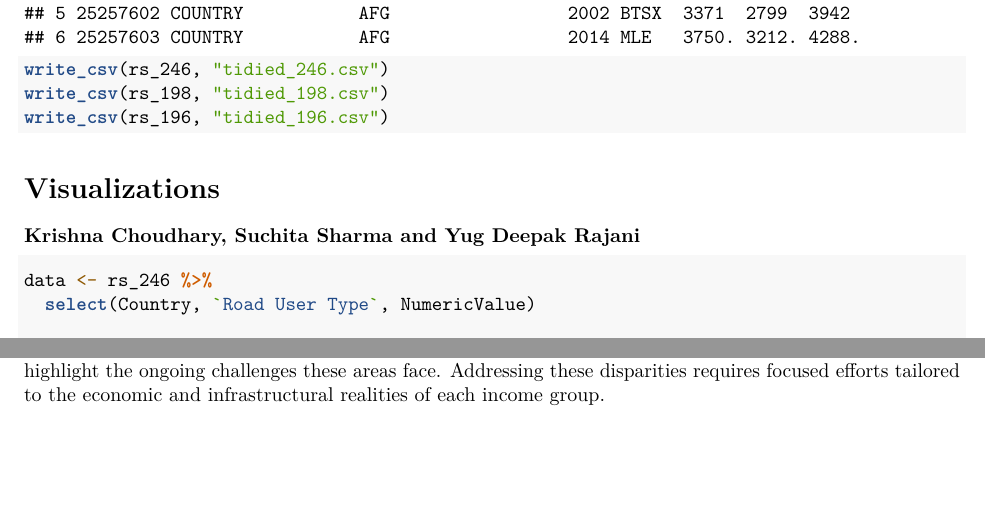
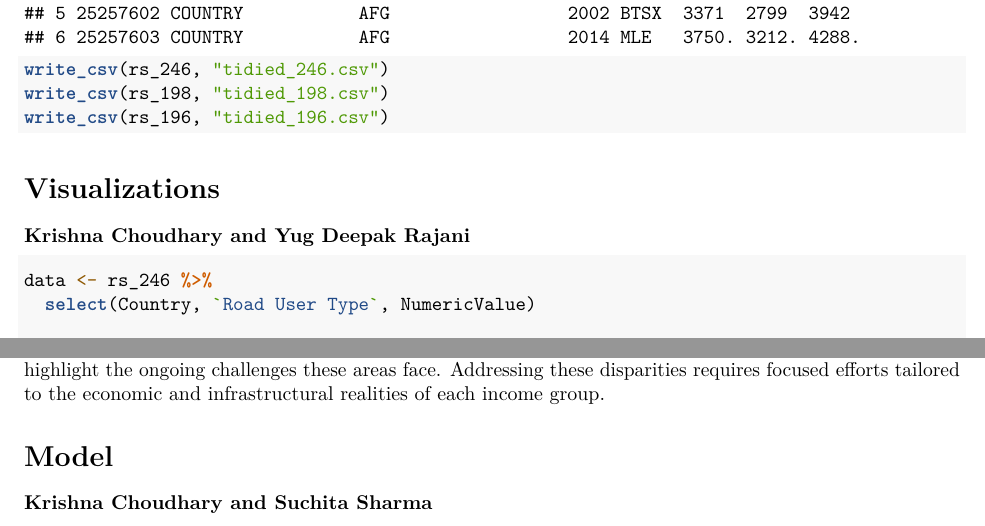
Before and after one commit to yug-rajani/road-traffic-mortality-ds5110, an R Markdown document (Project.Rmd): two parts of pages 6 and 17 of 17 before the commit and two parts of pages 6 and 21 of 21 after it, joined at a grey line, cut so that both start at the same text, the shorter picture padded with empty space. Rendered offline with R 4.5, knitr and Pandoc, then LaTeX, with nearby package versions; some code elsewhere in the file could not run offline.

Commit message:
First commit for model-fitting based on vehicle types and region

````diff
--- a/Project.Rmd
+++ b/Project.Rmd
@@ -221,7 +221,7 @@ write_csv(rs_196, "tidied_196.csv")
 
 # Visualizations
 
-### Krishna Choudhary, Suchita Sharma and Yug Deepak Rajani
+### Krishna Choudhary and Yug Deepak Rajani
 
 ```{r Types of vehicles that are involved in the fatalities, message=FALSE}
 data <- rs_246 %>%
@@ -571,3 +571,7 @@ The main takeaways from these observations are:
 - While there's a general trend of high mortality rates in lower-income groups, the upper-middle-income group shows potential signs of improvement, suggesting that increases in income and associated infrastructure investments may be positively impacting road safety.
 
 The consistency in the data for high-income groups across both graphs underlines the effectiveness of interventions in these regions. In contrast, the instability and high mortality rates in lower-income groups highlight the ongoing challenges these areas face. Addressing these disparities requires focused efforts tailored to the economic and infrastructural realities of each income group.
+
+# Model
+
+### Krishna Choudhary and Suchita Sharma
````
